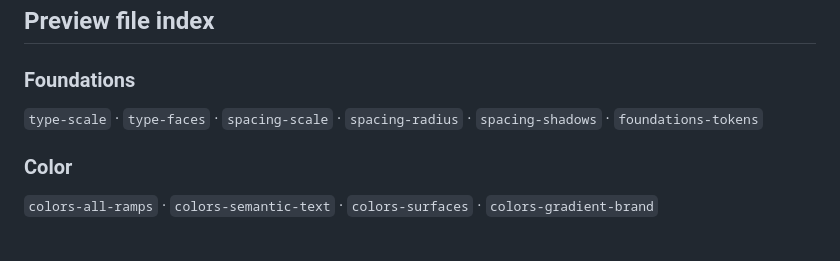
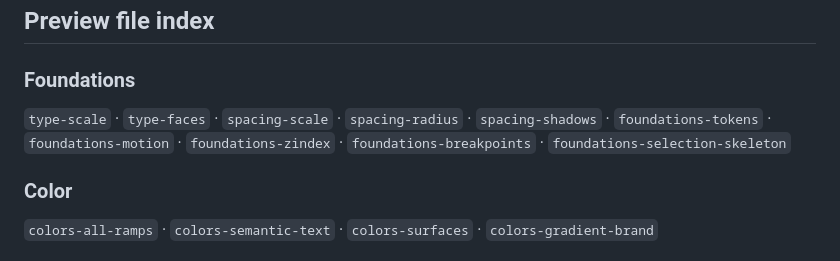
Before and after one commit to SL-Design-Team/jellyroll, a Markdown page: .claude/commands/jellyroll.md, the part around the change. Rendered like a GitHub page.

Commit message:
Update /jellyroll skill with new foundation preview files
Adds foundations-motion, foundations-zindex, foundations-breakpoints,
and foundations-selection-skeleton to the preview file index.

Co-Authored-By: Claude Sonnet 4.6 <noreply@anthropic.com>

```diff
--- a/.claude/commands/jellyroll.md
+++ b/.claude/commands/jellyroll.md
@@ -52,7 +52,7 @@ Use the index below to find the preview files that match what you're building. T
 ## Preview file index
 
 ### Foundations
-`type-scale` · `type-faces` · `spacing-scale` · `spacing-radius` · `spacing-shadows` · `foundations-tokens`
+`type-scale` · `type-faces` · `spacing-scale` · `spacing-radius` · `spacing-shadows` · `foundations-tokens` · `foundations-motion` · `foundations-zindex` · `foundations-breakpoints` · `foundations-selection-skeleton`
 
 ### Color
 `colors-all-ramps` · `colors-semantic-text` · `colors-surfaces` · `colors-gradient-brand`
```
